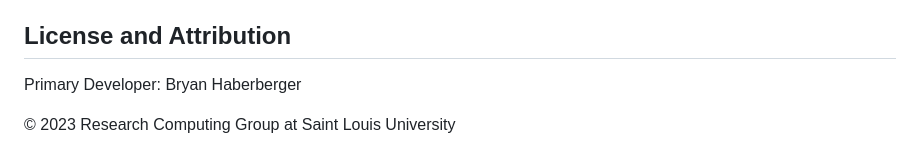
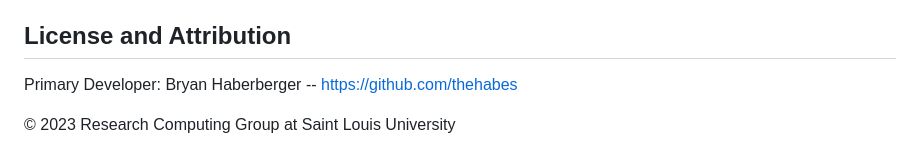
Before and after one commit to CenterForDigitalHumanities/navplace-viewer, a Markdown page: README.md, the part around the change. Drawn GitHub-style.

```diff
--- a/README.md
+++ b/README.md
@@ -69,7 +69,7 @@ For Canvases, if the Feature(s) from the `navPlace` property do not have a `thum
 This `thumbnail` support does not apply to Ranges or Collections, as their structures are too complex to determine a single image to default to.
 
 ## License and Attribution
-Primary Developer: Bryan Haberberger
+Primary Developer: Bryan Haberberger -- https://github.com/thehabes
 
 &copy; 2023 Research Computing Group at Saint Louis University
 
```
